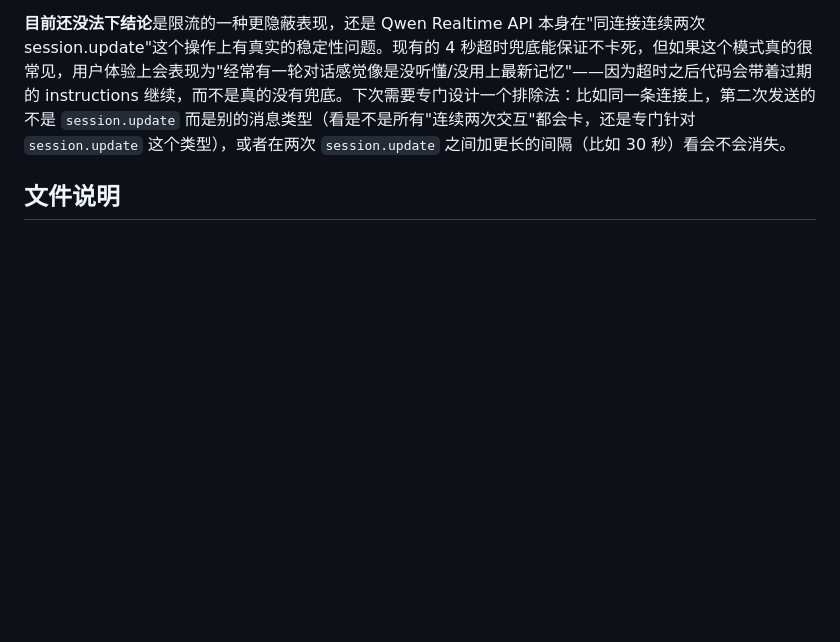
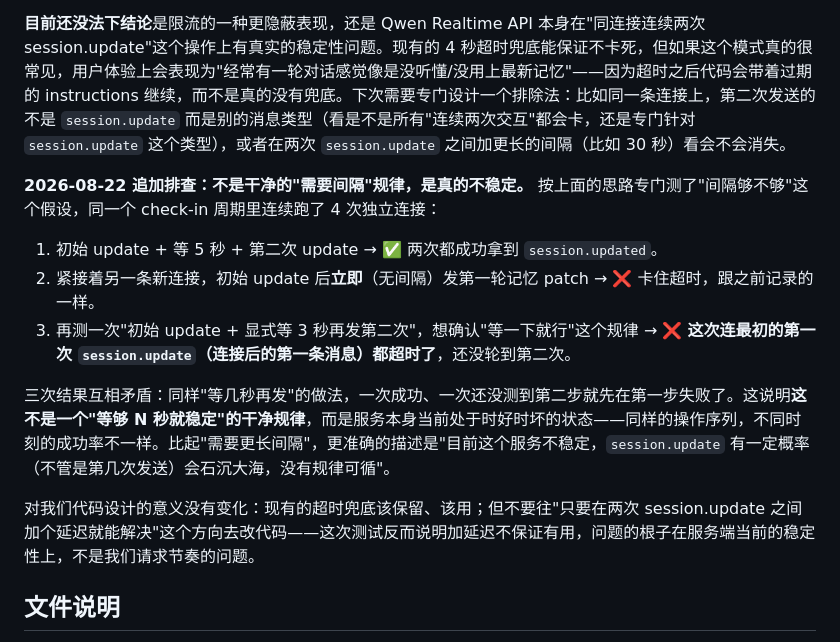
Before and after one commit to Grant-Huang/workforce, a Markdown page: web-demo/README.md, the part around the change. Rendered like a GitHub page; blank space fills up the shorter version.

Commit message:
Rule out clean pacing fix for the session.update hang; it's just flaky
Ran the queued delay diagnostic: a 5s gap between updates succeeded, but
a follow-up test with the same 3s-delay approach failed at the very
first session.update instead. Four connections this session alone show
contradictory results with identical code, which rules out "add a delay"
as a real fix -- this looks like genuine intermittent service instability
rather than a pacing issue we can code around.

```diff
--- a/web-demo/README.md
+++ b/web-demo/README.md
@@ -171,6 +171,15 @@ Sources: [限流文档](https://help.aliyun.com/zh/model-studio/rate-limit) · [
 
 **目前还没法下结论**是限流的一种更隐蔽表现，还是 Qwen Realtime API 本身在"同连接连续两次 session.update"这个操作上有真实的稳定性问题。现有的 4 秒超时兜底能保证不卡死，但如果这个模式真的很常见，用户体验上会表现为"经常有一轮对话感觉像是没听懂/没用上最新记忆"——因为超时之后代码会带着过期的 instructions 继续，而不是真的没有兜底。下次需要专门设计一个排除法：比如同一条连接上，第二次发送的不是 `session.update` 而是别的消息类型（看是不是所有"连续两次交互"都会卡，还是专门针对 `session.update` 这个类型），或者在两次 `session.update` 之间加更长的间隔（比如 30 秒）看会不会消失。
 
+**2026-08-22 追加排查：不是干净的"需要间隔"规律，是真的不稳定。** 按上面的思路专门测了"间隔够不够"这个假设，同一个 check-in 周期里连续跑了 4 次独立连接：
+1. 初始 update + 等 5 秒 + 第二次 update → ✅ 两次都成功拿到 `session.updated`。
+2. 紧接着另一条新连接，初始 update 后**立即**（无间隔）发第一轮记忆 patch → ❌ 卡住超时，跟之前记录的一样。
+3. 再测一次"初始 update + 显式等 3 秒再发第二次"，想确认"等一下就行"这个规律 → ❌ **这次连最初的第一次 `session.update`（连接后的第一条消息）都超时了**，还没轮到第二次。
+
+三次结果互相矛盾：同样"等几秒再发"的做法，一次成功、一次还没测到第二步就先在第一步失败了。这说明**这不是一个"等够 N 秒就稳定"的干净规律**，而是服务本身当前处于时好时坏的状态——同样的操作序列，不同时刻的成功率不一样。比起"需要更长间隔"，更准确的描述是"目前这个服务不稳定，`session.update` 有一定概率（不管是第几次发送）会石沉大海，没有规律可循"。
+
+对我们代码设计的意义没有变化：现有的超时兜底该保留、该用；但不要往"只要在两次 session.update 之间加个延迟就能解决"这个方向去改代码——这次测试反而说明加延迟不保证有用，问题的根子在服务端当前的稳定性上，不是我们请求节奏的问题。
+
 ## 文件说明
 
 - `server.py` — 中转服务（aiohttp）：serve 静态文件 + `/api/config` + `/ws`（转发到 DashScope）+ 挂载 AgentNexus Mock 路由。
```
